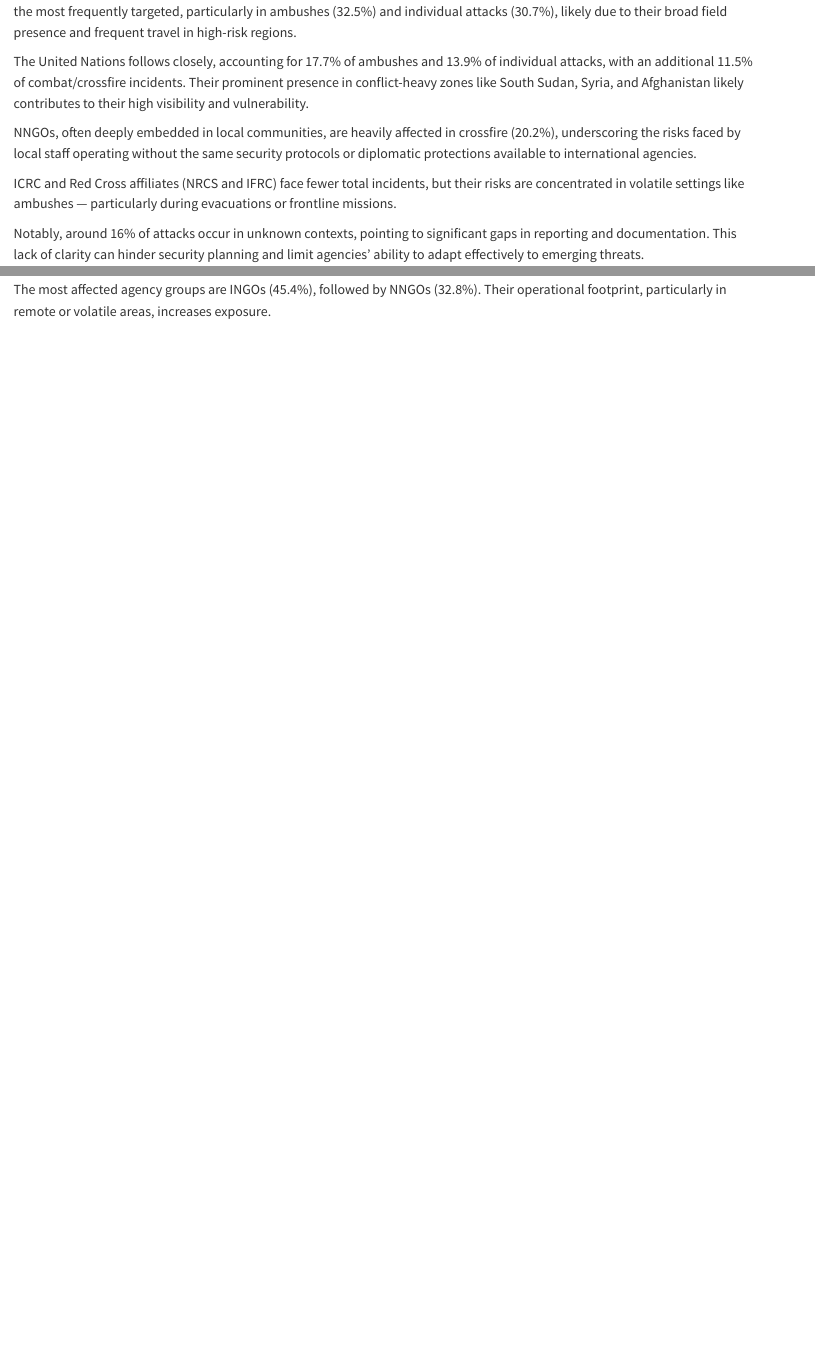
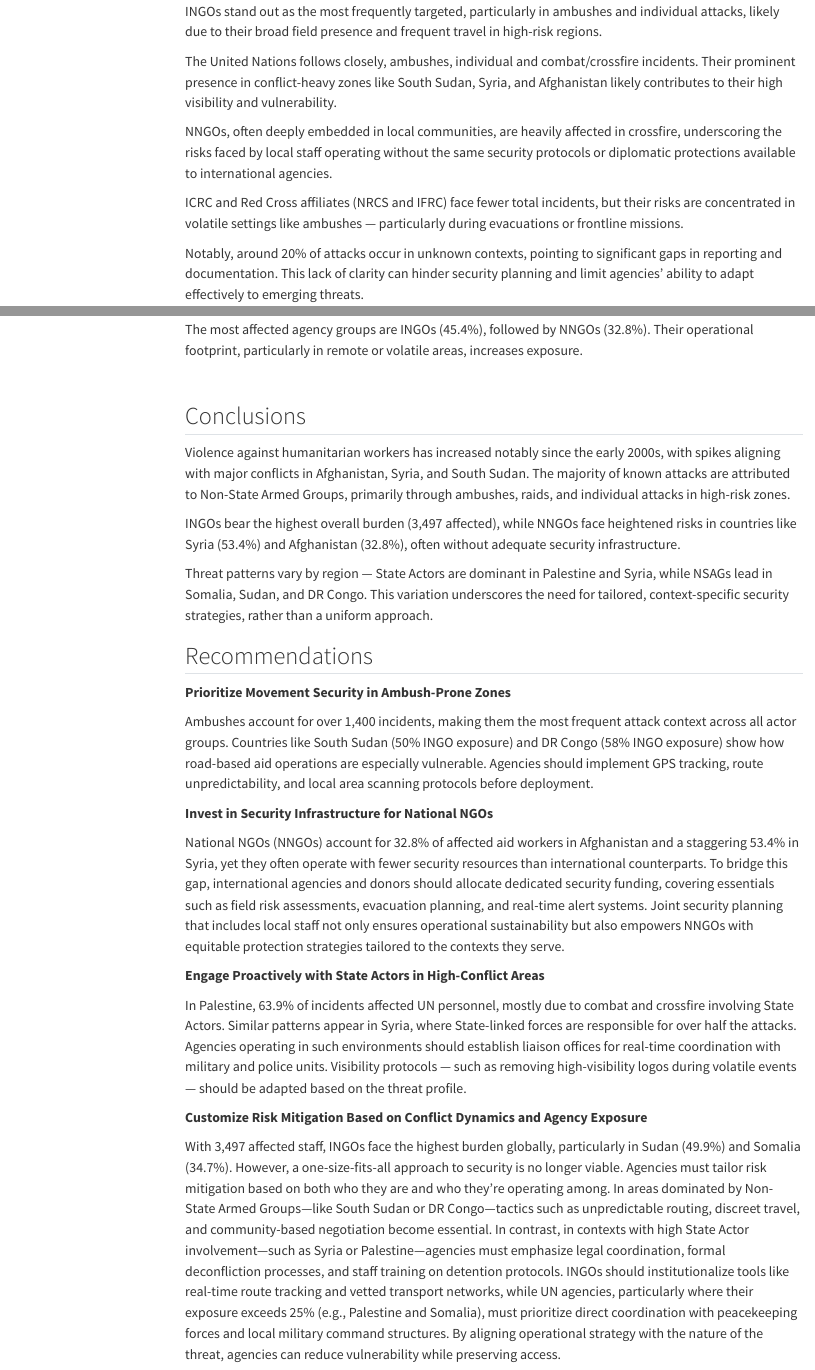
Before and after one commit to NandiniKodali988/Scholarship, a Quarto document (index.qmd): the page in a window 1100 px wide, from 5460 px down before the commit and from 5630 px down after it, and a second part further down, joined at a grey line. Rendered offline with R 4.5, knitr and Pandoc in place of Quarto, with nearby package versions; menus at the side of the page are left out.

Commit message:
polishing the narrative

````diff
--- a/index.qmd
+++ b/index.qmd
@@ -5,6 +5,7 @@ format:
     code-copy: true
     code-overflow: wrap
     mainfont: "Monospace"
+    toc: true
 execute:
   echo: true
   warning: false
@@ -353,15 +354,15 @@ function updateActorGroup() {
 
 <iframe src="../plots/heatmap_attackcontext_agency.html" width="100%" height="500px" style="border: none;"></iframe>
 
-This heatmap highlights how different humanitarian agency types experience distinct patterns of violence. INGOs stand out as the most frequently targeted, particularly in ambushes (32.5%) and individual attacks (30.7%), likely due to their broad field presence and frequent travel in high-risk regions.
+This heatmap highlights how different humanitarian agency types experience distinct patterns of violence. INGOs stand out as the most frequently targeted, particularly in ambushes and individual attacks, likely due to their broad field presence and frequent travel in high-risk regions.
 
-The United Nations follows closely, accounting for 17.7% of ambushes and 13.9% of individual attacks, with an additional 11.5% of combat/crossfire incidents. Their prominent presence in conflict-heavy zones like South Sudan, Syria, and Afghanistan likely contributes to their high visibility and vulnerability.
+The United Nations follows closely, ambushes, individual and combat/crossfire incidents. Their prominent presence in conflict-heavy zones like South Sudan, Syria, and Afghanistan likely contributes to their high visibility and vulnerability.
 
-NNGOs, often deeply embedded in local communities, are heavily affected in crossfire (20.2%), underscoring the risks faced by local staff operating without the same security protocols or diplomatic protections available to international agencies.
+NNGOs, often deeply embedded in local communities, are heavily affected in crossfire, underscoring the risks faced by local staff operating without the same security protocols or diplomatic protections available to international agencies.
 
 ICRC and Red Cross affiliates (NRCS and IFRC) face fewer total incidents, but their risks are concentrated in volatile settings like ambushes — particularly during evacuations or frontline missions.
 
-Notably, around 16% of attacks occur in unknown contexts, pointing to significant gaps in reporting and documentation. This lack of clarity can hinder security planning and limit agencies' ability to adapt effectively to emerging threats.
+Notably, around 20% of attacks occur in unknown contexts, pointing to significant gaps in reporting and documentation. This lack of clarity can hinder security planning and limit agencies' ability to adapt effectively to emerging threats.
 
 ## Where Aid Work Is Most Dangerous
 
@@ -471,3 +472,31 @@ Syria, Somalia, and Palestine face continued risks tied to armed groups, militar
 </div>
 
 ```
+
+## Conclusions
+
+Violence against humanitarian workers has increased notably since the early 2000s, with spikes aligning with major conflicts in Afghanistan, Syria, and South Sudan. The majority of known attacks are attributed to Non-State Armed Groups, primarily through ambushes, raids, and individual attacks in high-risk zones.
+
+INGOs bear the highest overall burden (3,497 affected), while NNGOs face heightened risks in countries like Syria (53.4%) and Afghanistan (32.8%), often without adequate security infrastructure.
+
+Threat patterns vary by region — State Actors are dominant in Palestine and Syria, while NSAGs lead in Somalia, Sudan, and DR Congo. This variation underscores the need for tailored, context-specific security strategies, rather than a uniform approach.
+
+## Recommendations
+
+**Prioritize Movement Security in Ambush-Prone Zones**
+
+Ambushes account for over 1,400 incidents, making them the most frequent attack context across all actor groups. Countries like South Sudan (50% INGO exposure) and DR Congo (58% INGO exposure) show how road-based aid operations are especially vulnerable. Agencies should implement GPS tracking, route unpredictability, and local area scanning protocols before deployment.
+
+
+**Invest in Security Infrastructure for National NGOs**
+
+National NGOs (NNGOs) account for 32.8% of affected aid workers in Afghanistan and a staggering 53.4% in Syria, yet they often operate with fewer security resources than international counterparts. To bridge this gap, international agencies and donors should allocate dedicated security funding, covering essentials such as field risk assessments, evacuation planning, and real-time alert systems. Joint security planning that includes local staff not only ensures operational sustainability but also empowers NNGOs with equitable protection strategies tailored to the contexts they serve.
+
+**Engage Proactively with State Actors in High-Conflict Areas**
+
+In Palestine, 63.9% of incidents affected UN personnel, mostly due to combat and crossfire involving State Actors. Similar patterns appear in Syria, where State-linked forces are responsible for over half the attacks. Agencies operating in such environments should establish liaison offices for real-time coordination with military and police units. Visibility protocols — such as removing high-visibility logos during volatile events — should be adapted based on the threat profile.
+
+
+**Customize Risk Mitigation Based on Conflict Dynamics and Agency Exposure**
+
+With 3,497 affected staff, INGOs face the highest burden globally, particularly in Sudan (49.9%) and Somalia (34.7%). However, a one-size-fits-all approach to security is no longer viable. Agencies must tailor risk mitigation based on both who they are and who they’re operating among. In areas dominated by Non-State Armed Groups—like South Sudan or DR Congo—tactics such as unpredictable routing, discreet travel, and community-based negotiation become essential. In contrast, in contexts with high State Actor involvement—such as Syria or Palestine—agencies must emphasize legal coordination, formal deconfliction processes, and staff training on detention protocols. INGOs should institutionalize tools like real-time route tracking and vetted transport networks, while UN agencies, particularly where their exposure exceeds 25% (e.g., Palestine and Somalia), must prioritize direct coordination with peacekeeping forces and local military command structures. By aligning operational strategy with the nature of the threat, agencies can reduce vulnerability while preserving access.
````
Also changed, not shown: index.html.
